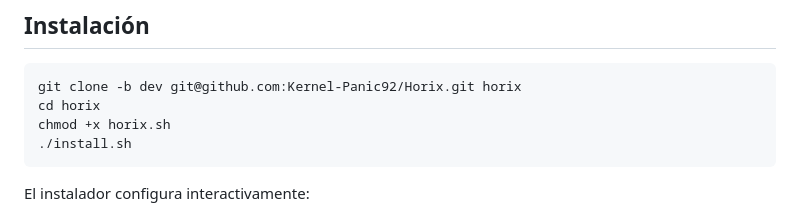
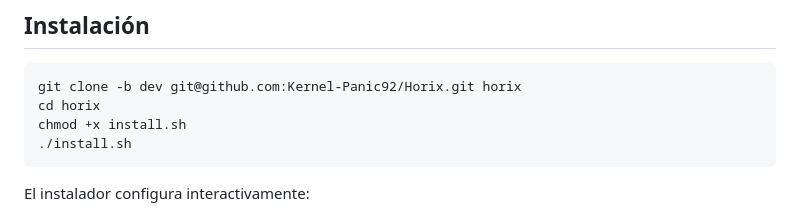
Before and after one commit to Kernel-Panic92/Horix, a Markdown page: README.md, the part around the change. GitHub-like rendering.

Commit message:
Update installation script reference in README

````diff
--- a/README.md
+++ b/README.md
@@ -17,7 +17,7 @@ Sistema web para la gestión y control de horas extra del personal, desarrollado
 ```bash
 git clone -b dev git@github.com:Kernel-Panic92/Horix.git horix
 cd horix
-chmod +x horix.sh
+chmod +x install.sh
 ./install.sh
 ```
 
````
